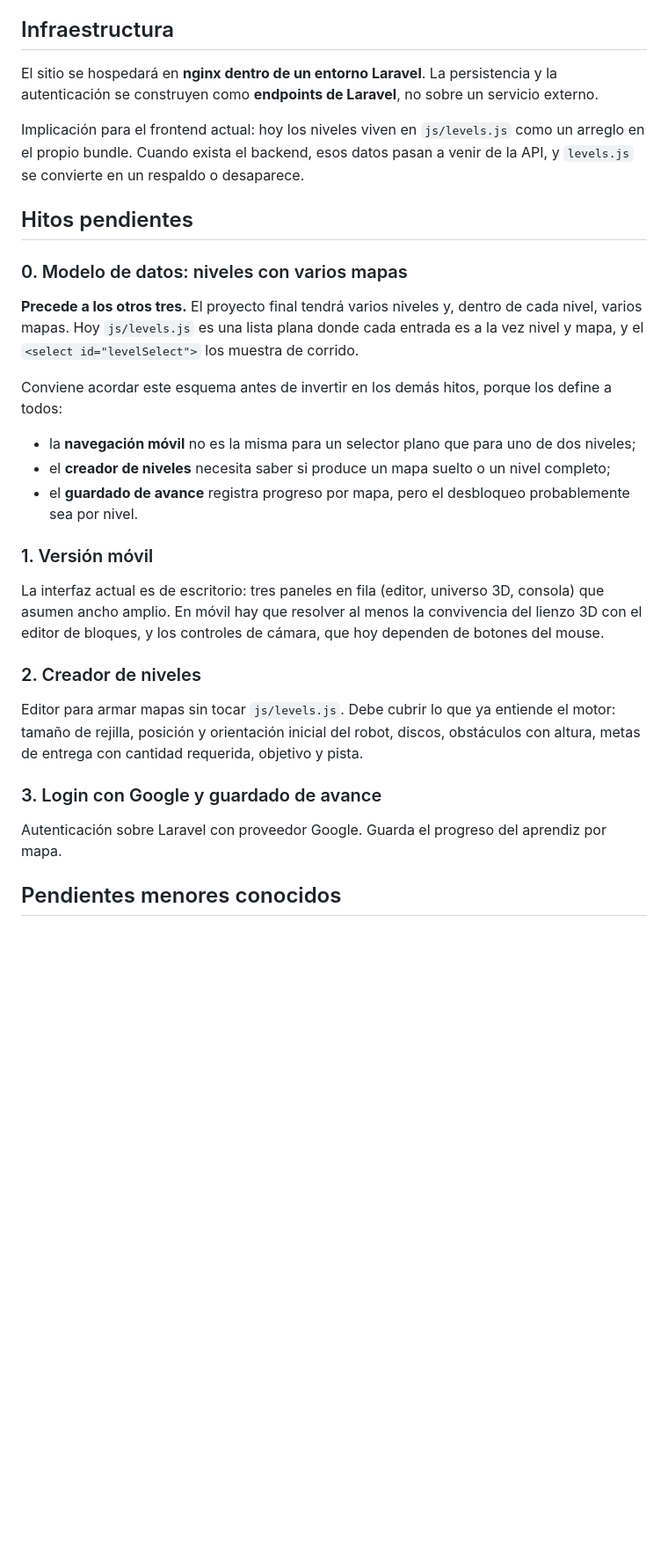
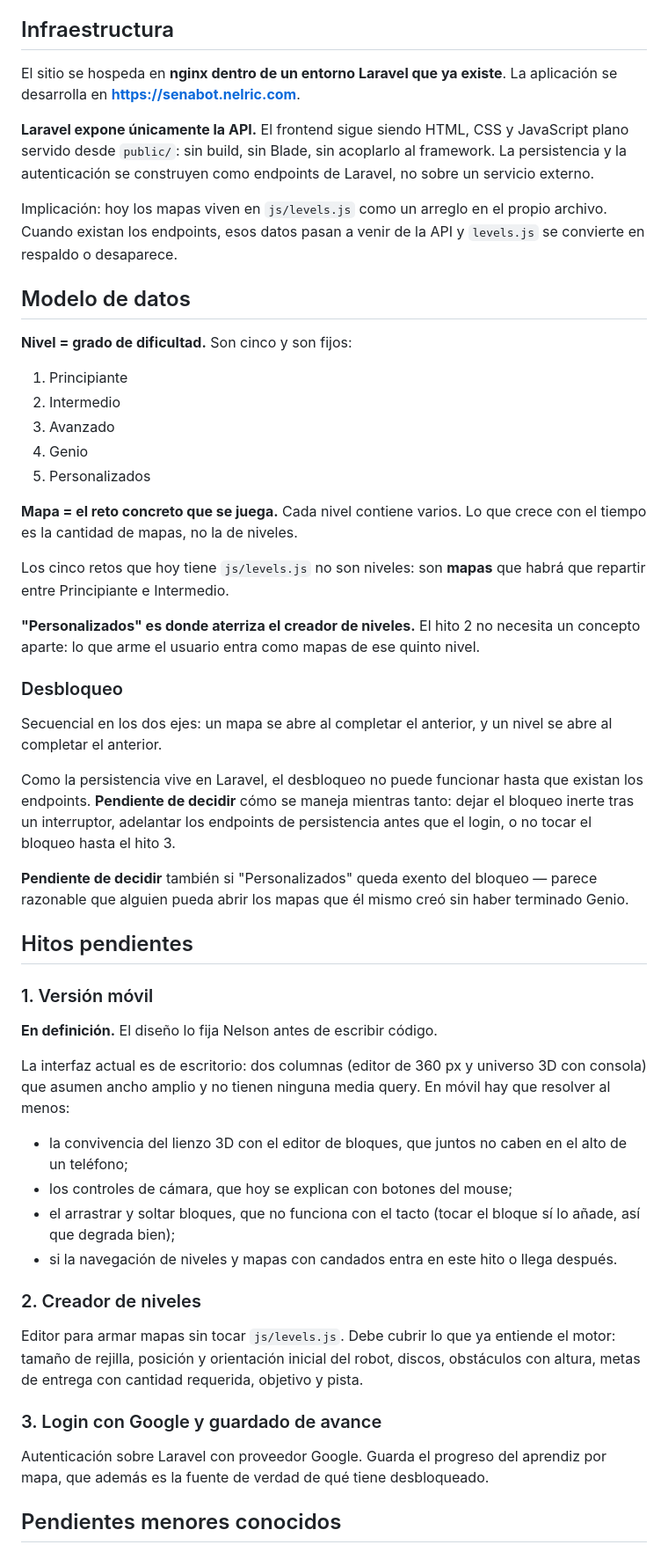
Before and after one commit to NelsonRGM/senabot-app, a Markdown page: ROADMAP.md, the part around the change. Shown at 88% size. Rendered like a GitHub page; blank space fills up the shorter version.

Commit message:
Registra el modelo de niveles y la arquitectura acordada
Nivel pasa a significar grado de dificultad, con cinco fijos: Principiante,
Intermedio, Avanzado, Genio y Personalizados. El mapa es el reto que se
juega, y cada nivel contiene varios. Los cinco retos actuales de levels.js
son mapas, no niveles.

Personalizados es donde aterrizan los mapas del creador de niveles, así que
el hito 2 no necesita un concepto aparte.

El desbloqueo es secuencial en los dos ejes. Queda anotado como pendiente
cómo se maneja antes de que existan los endpoints, porque hasta entonces
nadie podría pasar del primer mapa.

Del entorno: el proyecto Laravel ya existe, expone solo la API, y el
frontend sigue siendo plano dentro de public. El desarrollo va en
senabot.nelric.com.

```diff
--- a/ROADMAP.md
+++ b/ROADMAP.md
@@ -22,25 +22,48 @@ Consecuencia de diseño: para alcanzar un bloque de 3X o 4X hace falta una escal
 
 ## Infraestructura
 
-El sitio se hospedará en **nginx dentro de un entorno Laravel**. La persistencia y la autenticación se construyen como **endpoints de Laravel**, no sobre un servicio externo.
+El sitio se hospeda en **nginx dentro de un entorno Laravel que ya existe**. La aplicación se desarrolla en **https://senabot.nelric.com**.
 
-Implicación para el frontend actual: hoy los niveles viven en `js/levels.js` como un arreglo en el propio bundle. Cuando exista el backend, esos datos pasan a venir de la API, y `levels.js` se convierte en un respaldo o desaparece.
+**Laravel expone únicamente la API.** El frontend sigue siendo HTML, CSS y JavaScript plano servido desde `public/`: sin build, sin Blade, sin acoplarlo al framework. La persistencia y la autenticación se construyen como endpoints de Laravel, no sobre un servicio externo.
+
+Implicación: hoy los mapas viven en `js/levels.js` como un arreglo en el propio archivo. Cuando existan los endpoints, esos datos pasan a venir de la API y `levels.js` se convierte en respaldo o desaparece.
+
+## Modelo de datos
+
+**Nivel = grado de dificultad.** Son cinco y son fijos:
+
+1. Principiante
+2. Intermedio
+3. Avanzado
+4. Genio
+5. Personalizados
+
+**Mapa = el reto concreto que se juega.** Cada nivel contiene varios. Lo que crece con el tiempo es la cantidad de mapas, no la de niveles.
+
+Los cinco retos que hoy tiene `js/levels.js` no son niveles: son **mapas** que habrá que repartir entre Principiante e Intermedio.
+
+**"Personalizados" es donde aterriza el creador de niveles.** El hito 2 no necesita un concepto aparte: lo que arme el usuario entra como mapas de ese quinto nivel.
+
+### Desbloqueo
+
+Secuencial en los dos ejes: un mapa se abre al completar el anterior, y un nivel se abre al completar el anterior.
+
+Como la persistencia vive en Laravel, el desbloqueo no puede funcionar hasta que existan los endpoints. **Pendiente de decidir** cómo se maneja mientras tanto: dejar el bloqueo inerte tras un interruptor, adelantar los endpoints de persistencia antes que el login, o no tocar el bloqueo hasta el hito 3.
+
+**Pendiente de decidir** también si "Personalizados" queda exento del bloqueo — parece razonable que alguien pueda abrir los mapas que él mismo creó sin haber terminado Genio.
 
 ## Hitos pendientes
 
-### 0. Modelo de datos: niveles con varios mapas
-
-**Precede a los otros tres.** El proyecto final tendrá varios niveles y, dentro de cada nivel, varios mapas. Hoy `js/levels.js` es una lista plana donde cada entrada es a la vez nivel y mapa, y el `<select id="levelSelect">` los muestra de corrido.
-
-Conviene acordar este esquema antes de invertir en los demás hitos, porque los define a todos:
-
-- la **navegación móvil** no es la misma para un selector plano que para uno de dos niveles;
-- el **creador de niveles** necesita saber si produce un mapa suelto o un nivel completo;
-- el **guardado de avance** registra progreso por mapa, pero el desbloqueo probablemente sea por nivel.
-
 ### 1. Versión móvil
 
-La interfaz actual es de escritorio: tres paneles en fila (editor, universo 3D, consola) que asumen ancho amplio. En móvil hay que resolver al menos la convivencia del lienzo 3D con el editor de bloques, y los controles de cámara, que hoy dependen de botones del mouse.
+**En definición.** El diseño lo fija Nelson antes de escribir código.
+
+La interfaz actual es de escritorio: dos columnas (editor de 360 px y universo 3D con consola) que asumen ancho amplio y no tienen ninguna media query. En móvil hay que resolver al menos:
+
+- la convivencia del lienzo 3D con el editor de bloques, que juntos no caben en el alto de un teléfono;
+- los controles de cámara, que hoy se explican con botones del mouse;
+- el arrastrar y soltar bloques, que no funciona con el tacto (tocar el bloque sí lo añade, así que degrada bien);
+- si la navegación de niveles y mapas con candados entra en este hito o llega después.
 
 ### 2. Creador de niveles
 
@@ -48,7 +71,7 @@ Editor para armar mapas sin tocar `js/levels.js`. Debe cubrir lo que ya entiende
 
 ### 3. Login con Google y guardado de avance
 
-Autenticación sobre Laravel con proveedor Google. Guarda el progreso del aprendiz por mapa.
+Autenticación sobre Laravel con proveedor Google. Guarda el progreso del aprendiz por mapa, que además es la fuente de verdad de qué tiene desbloqueado.
 
 ## Pendientes menores conocidos
 
```
